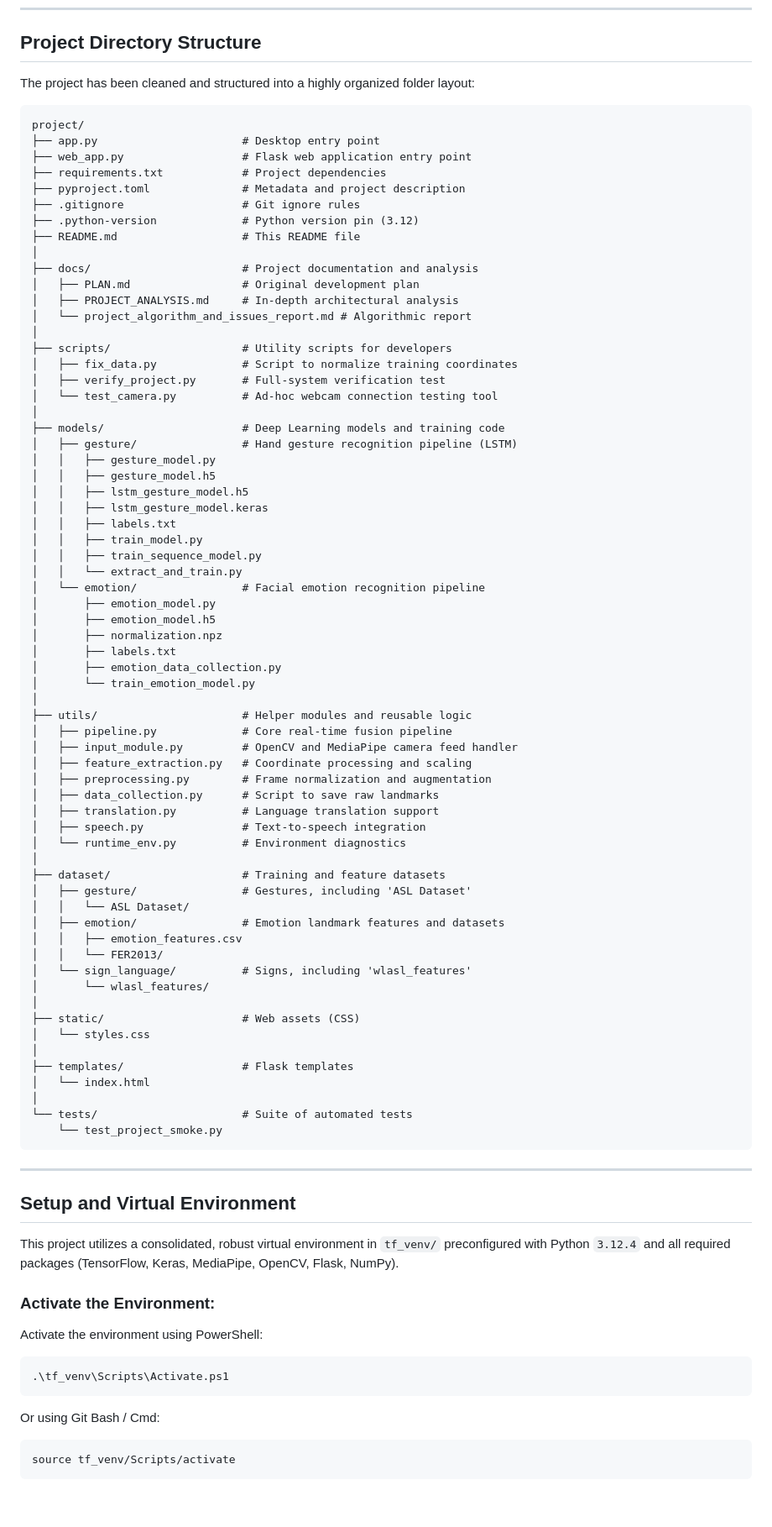
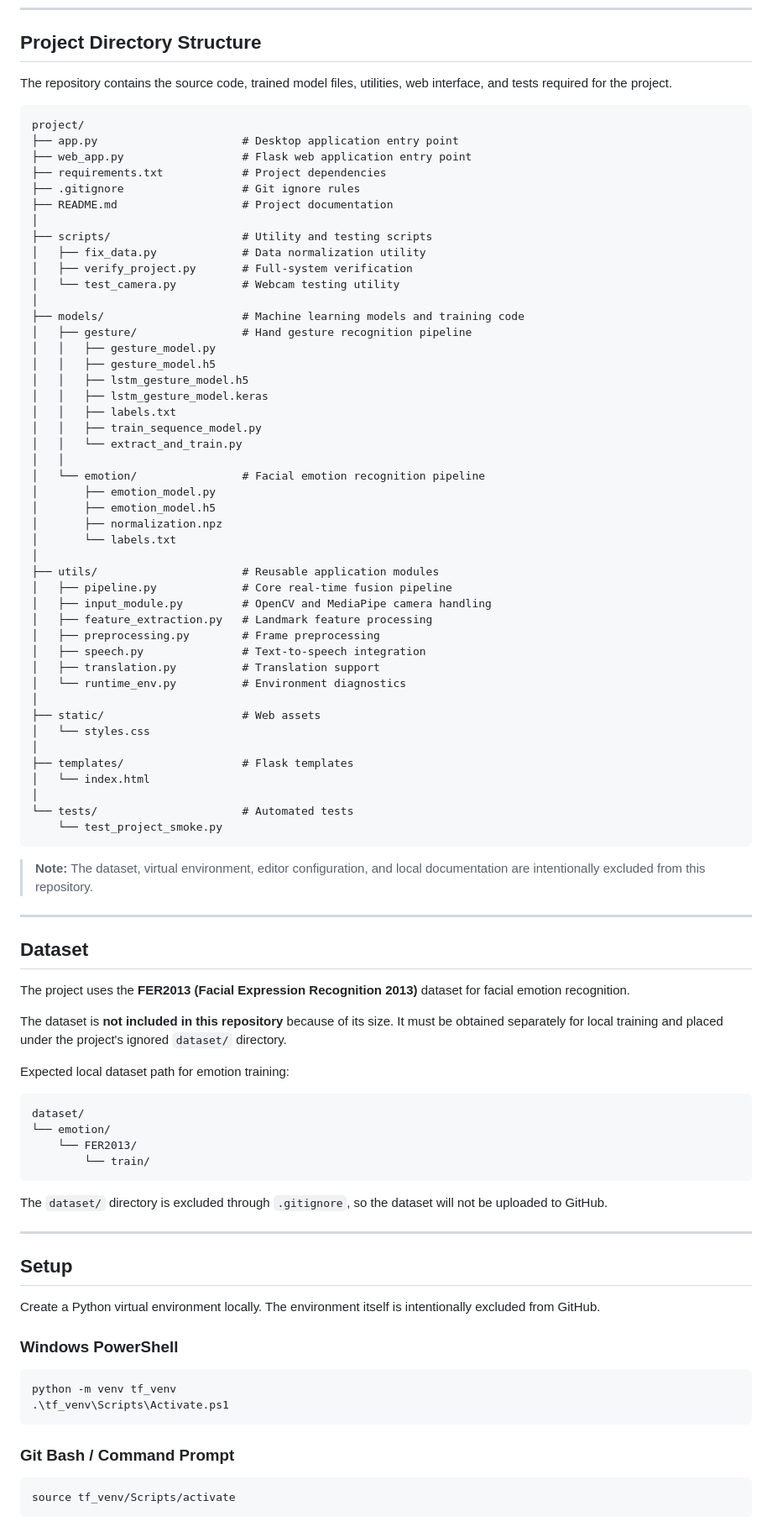
Before and after one commit to Harris-JS/Gesture-and-Facial-Expression-Based-Communication-Support-System, a Markdown page: README.md, the part around one of its changes. Shown at 84% size. Drawn GitHub-style; blank space fills up the shorter version.

Commit message:
Update README project structure and dataset information

````diff
--- a/README.md
+++ b/README.md
@@ -11,88 +11,91 @@ The runtime now:
 
 ## Project Directory Structure
 
-The project has been cleaned and structured into a highly organized folder layout:
+The repository contains the source code, trained model files, utilities, web interface, and tests required for the project.
 
-```
+```text
 project/
-├── app.py                      # Desktop entry point
+├── app.py                      # Desktop application entry point
 ├── web_app.py                  # Flask web application entry point
 ├── requirements.txt            # Project dependencies
-├── pyproject.toml              # Metadata and project description
 ├── .gitignore                  # Git ignore rules
-├── .python-version             # Python version pin (3.12)
-├── README.md                   # This README file
+├── README.md                   # Project documentation
 │
-├── docs/                       # Project documentation and analysis
-│   ├── PLAN.md                 # Original development plan
-│   ├── PROJECT_ANALYSIS.md     # In-depth architectural analysis
-│   └── project_algorithm_and_issues_report.md # Algorithmic report
+├── scripts/                    # Utility and testing scripts
+│   ├── fix_data.py             # Data normalization utility
+│   ├── verify_project.py       # Full-system verification
+│   └── test_camera.py          # Webcam testing utility
 │
-├── scripts/                    # Utility scripts for developers
-│   ├── fix_data.py             # Script to normalize training coordinates
-│   ├── verify_project.py       # Full-system verification test
-│   └── test_camera.py          # Ad-hoc webcam connection testing tool
-│
-├── models/                     # Deep Learning models and training code
-│   ├── gesture/                # Hand gesture recognition pipeline (LSTM)
+├── models/                     # Machine learning models and training code
+│   ├── gesture/                # Hand gesture recognition pipeline
 │   │   ├── gesture_model.py
 │   │   ├── gesture_model.h5
 │   │   ├── lstm_gesture_model.h5
 │   │   ├── lstm_gesture_model.keras
 │   │   ├── labels.txt
-│   │   ├── train_model.py
 │   │   ├── train_sequence_model.py
 │   │   └── extract_and_train.py
+│   │
 │   └── emotion/                # Facial emotion recognition pipeline
 │       ├── emotion_model.py
 │       ├── emotion_model.h5
 │       ├── normalization.npz
-│       ├── labels.txt
-│       ├── emotion_data_collection.py
-│       └── train_emotion_model.py
+│       └── labels.txt
 │
-├── utils/                      # Helper modules and reusable logic
+├── utils/                      # Reusable application modules
 │   ├── pipeline.py             # Core real-time fusion pipeline
-│   ├── input_module.py         # OpenCV and MediaPipe camera feed handler
-│   ├── feature_extraction.py   # Coordinate processing and scaling
-│   ├── preprocessing.py        # Frame normalization and augmentation
-│   ├── data_collection.py      # Script to save raw landmarks
-│   ├── translation.py          # Language translation support
+│   ├── input_module.py         # OpenCV and MediaPipe camera handling
+│   ├── feature_extraction.py   # Landmark feature processing
+│   ├── preprocessing.py        # Frame preprocessing
 │   ├── speech.py               # Text-to-speech integration
+│   ├── translation.py          # Translation support
 │   └── runtime_env.py          # Environment diagnostics
 │
-├── dataset/                    # Training and feature datasets
-│   ├── gesture/                # Gestures, including 'ASL Dataset'
-│   │   └── ASL Dataset/
-│   ├── emotion/                # Emotion landmark features and datasets
-│   │   ├── emotion_features.csv
-│   │   └── FER2013/
-│   └── sign_language/          # Signs, including 'wlasl_features'
-│       └── wlasl_features/
-│
-├── static/                     # Web assets (CSS)
+├── static/                     # Web assets
 │   └── styles.css
 │
 ├── templates/                  # Flask templates
 │   └── index.html
 │
-└── tests/                      # Suite of automated tests
+└── tests/                      # Automated tests
     └── test_project_smoke.py
 ```
 
+> **Note:** The dataset, virtual environment, editor configuration, and local documentation are intentionally excluded from this repository.
+
 ---
 
-## Setup and Virtual Environment
+## Dataset
 
-This project utilizes a consolidated, robust virtual environment in `tf_venv/` preconfigured with Python `3.12.4` and all required packages (TensorFlow, Keras, MediaPipe, OpenCV, Flask, NumPy).
+The project uses the **FER2013 (Facial Expression Recognition 2013)** dataset for facial emotion recognition.
 
-### Activate the Environment:
+The dataset is **not included in this repository** because of its size. It must be obtained separately for local training and placed under the project's ignored `dataset/` directory.
 
-Activate the environment using PowerShell:
+Expected local dataset path for emotion training:
+
+```text
+dataset/
+└── emotion/
+    └── FER2013/
+        └── train/
+```
+
+The `dataset/` directory is excluded through `.gitignore`, so the dataset will not be uploaded to GitHub.
+
+---
+
+## Setup
+
+Create a Python virtual environment locally. The environment itself is intentionally excluded from GitHub.
+
+### Windows PowerShell
+
 ```powershell
+python -m venv tf_venv
 .\tf_venv\Scripts\Activate.ps1
 ```
 
-Or using Git Bash / Cmd:
+### Git Bash / Command Prompt
+
 ```bash
 source tf_venv/Scripts/activate
````
Also changed, not shown: other parts of README.md (+42 -22 lines).
